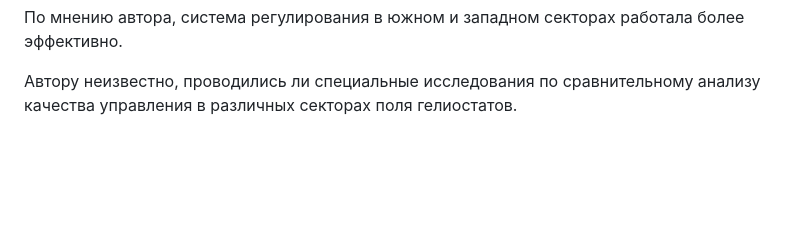
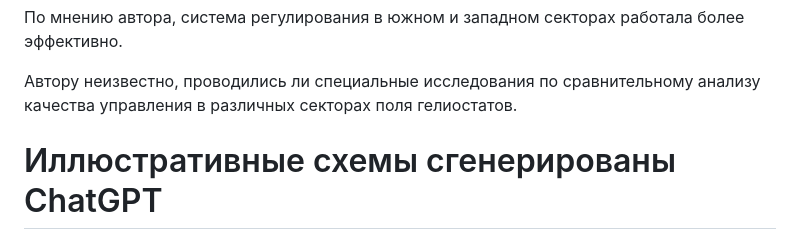
Before and after one commit to SolarWind1956/opencv-wasm-emscripten, a Markdown page: docs/history/70_algorithms.md, the part around the change. Rendered like a GitHub page; blank space fills up the shorter version.

```diff
--- a/docs/history/70_algorithms.md
+++ b/docs/history/70_algorithms.md
@@ -233,3 +233,5 @@
 По мнению автора, система регулирования в южном и западном секторах работала более эффективно.
 
 Автору неизвестно, проводились ли специальные исследования по сравнительному анализу качества управления в различных секторах поля гелиостатов.
+
+# Иллюстративные схемы сгенерированы ChatGPT
```
